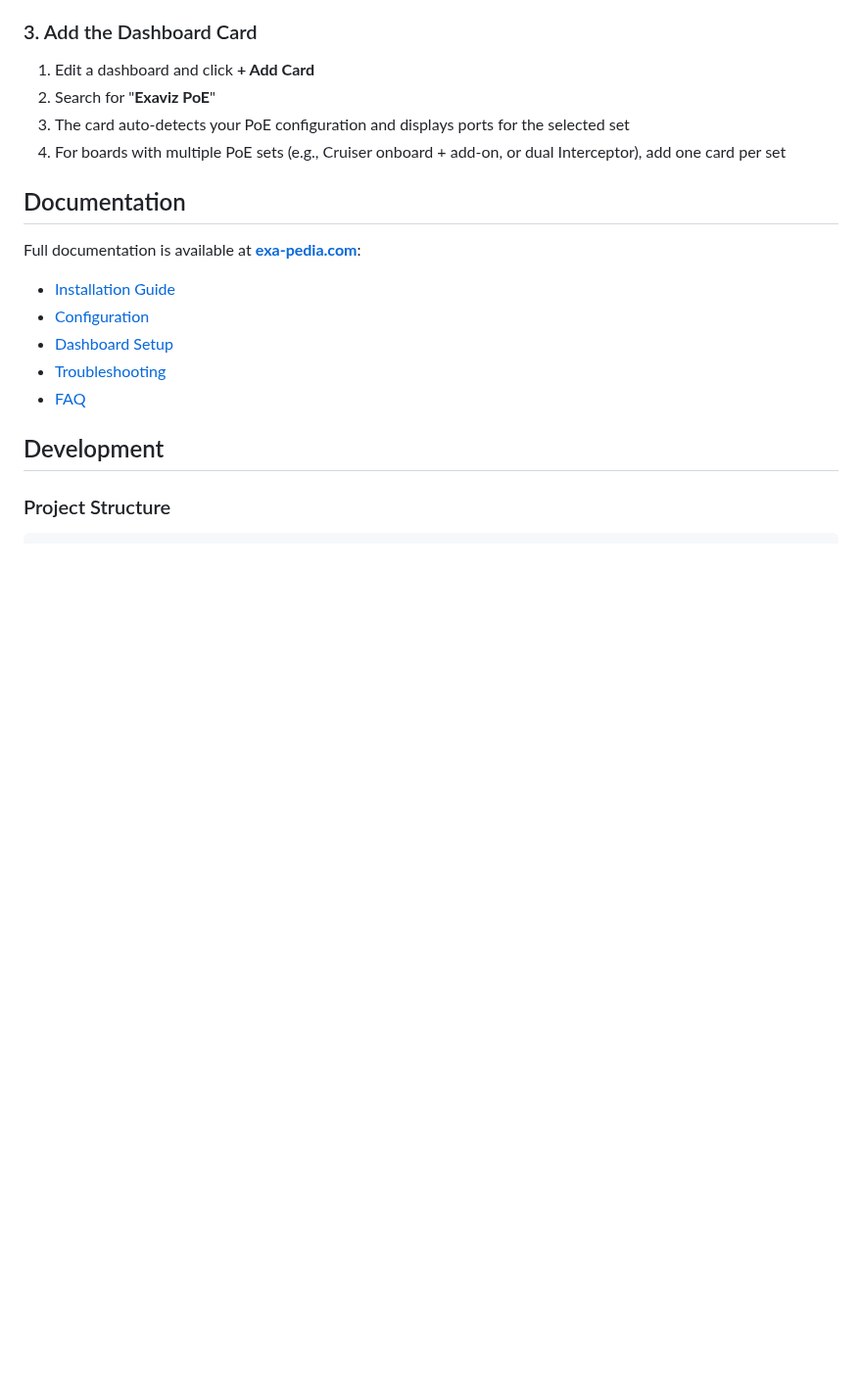
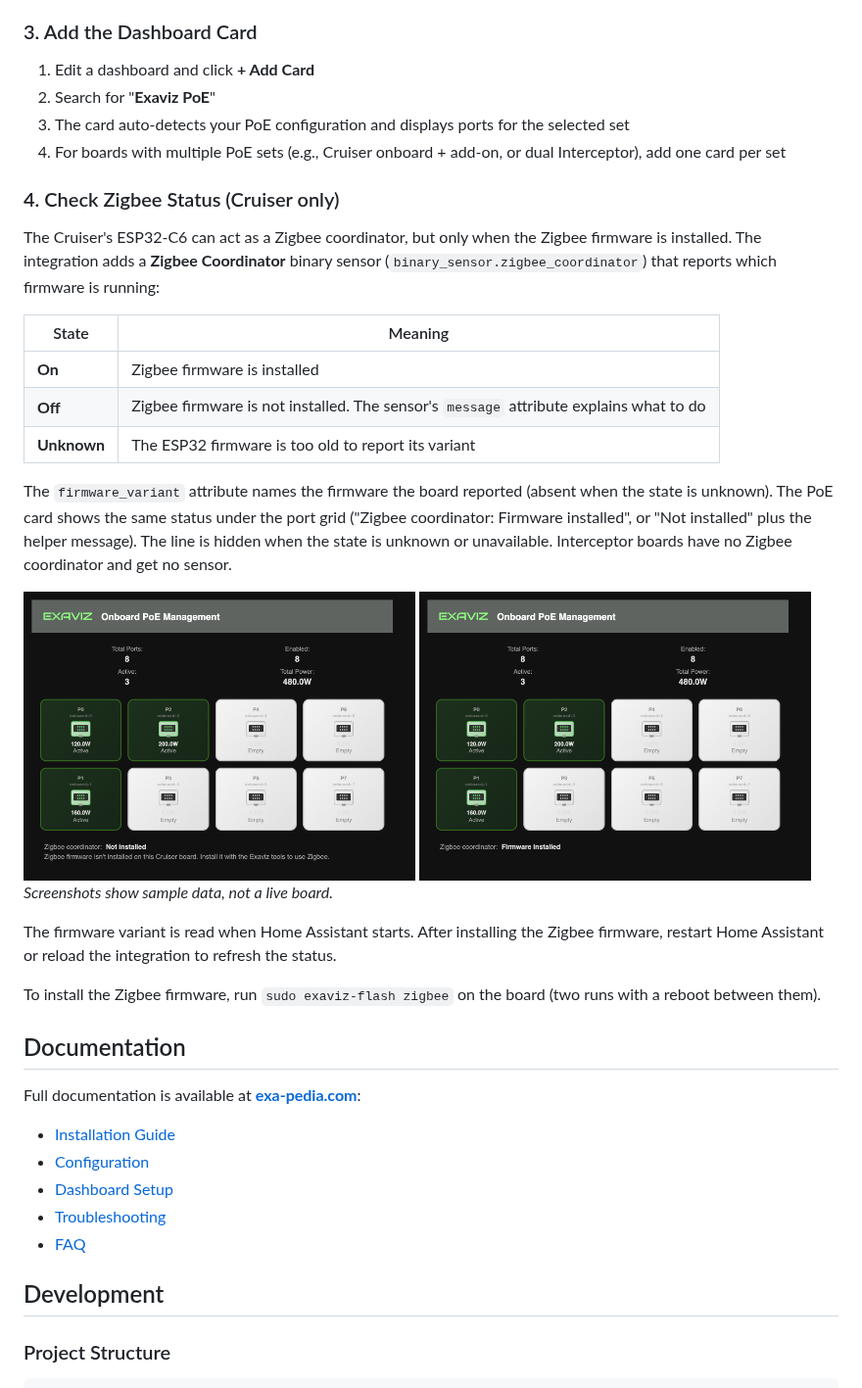
Before and after one commit to exavizco/ha-poe-plugin, a Markdown page: README.md, the part around the change. Shown at 98% size. Rendered like a GitHub page; pictures changed too: images/cruiser-zigbee-installed.png (added), images/cruiser-zigbee-not-installed.png (added); blank space fills up the shorter version.

Commit message:
docs: Zigbee status in README with card screenshots (#18)
* docs: Zigbee status in README with card screenshots

- Add Check Zigbee Status section and link to the Cruiser Zigbee guide
- Add card screenshots (sample data, rendered headless with Playwright)
- Note that the variant is read at startup; reload after flashing

Co-Authored-By: Claude Sonnet 5.5 <noreply@anthropic.com>

* docs: use raw image URLs like the rest of the README

Co-Authored-By: Claude Sonnet 5.5 <noreply@anthropic.com>

* docs: label screenshots as sample data, drop unpublished Zigbee page links

- Screenshots are rendered from sample data; say so under them
- exa-pedia.com/docs/cruiser/zigbee/ returns 404 until docs publishes it

Co-Authored-By: Claude Sonnet 5.5 <noreply@anthropic.com>

---------

Co-authored-by: Claude Sonnet 5.5 <noreply@anthropic.com>

```diff
--- a/README.md
+++ b/README.md
@@ -97,6 +97,34 @@ sudo reboot
 4. For boards with multiple PoE sets (e.g., Cruiser onboard + add-on, or dual Interceptor),
    add one card per set
 
+### 4. Check Zigbee Status (Cruiser only)
+
+The Cruiser's ESP32-C6 can act as a Zigbee coordinator, but only when the Zigbee firmware
+is installed. The integration adds a **Zigbee Coordinator** binary sensor
+(`binary_sensor.zigbee_coordinator`) that reports which firmware is running:
+
+| State | Meaning |
+|-------|---------|
+| **On** | Zigbee firmware is installed |
+| **Off** | Zigbee firmware is not installed. The sensor's `message` attribute explains what to do |
+| **Unknown** | The ESP32 firmware is too old to report its variant |
+
+The `firmware_variant` attribute names the firmware the board reported (absent when the
+state is unknown). The PoE card shows the same status under the port grid ("Zigbee
+coordinator: Firmware installed", or "Not installed" plus the helper message). The line is
+hidden when the state is unknown or unavailable. Interceptor boards have no Zigbee coordinator and get no sensor.
+
+<img src="https://raw.githubusercontent.com/exavizco/ha-poe-plugin/main/images/cruiser-zigbee-not-installed.png" alt="PoE card with Zigbee firmware not installed" width="400">
+<img src="https://raw.githubusercontent.com/exavizco/ha-poe-plugin/main/images/cruiser-zigbee-installed.png" alt="PoE card with Zigbee firmware installed" width="400">
+
+*Screenshots show sample data, not a live board.*
+
+The firmware variant is read when Home Assistant starts. After installing the Zigbee
+firmware, restart Home Assistant or reload the integration to refresh the status.
+
+To install the Zigbee firmware, run `sudo exaviz-flash zigbee` on the board (two runs with
+a reboot between them).
+
 ## Documentation
 
 Full documentation is available at **[exa-pedia.com](https://exa-pedia.com/docs/home-assistant/)**:
```
